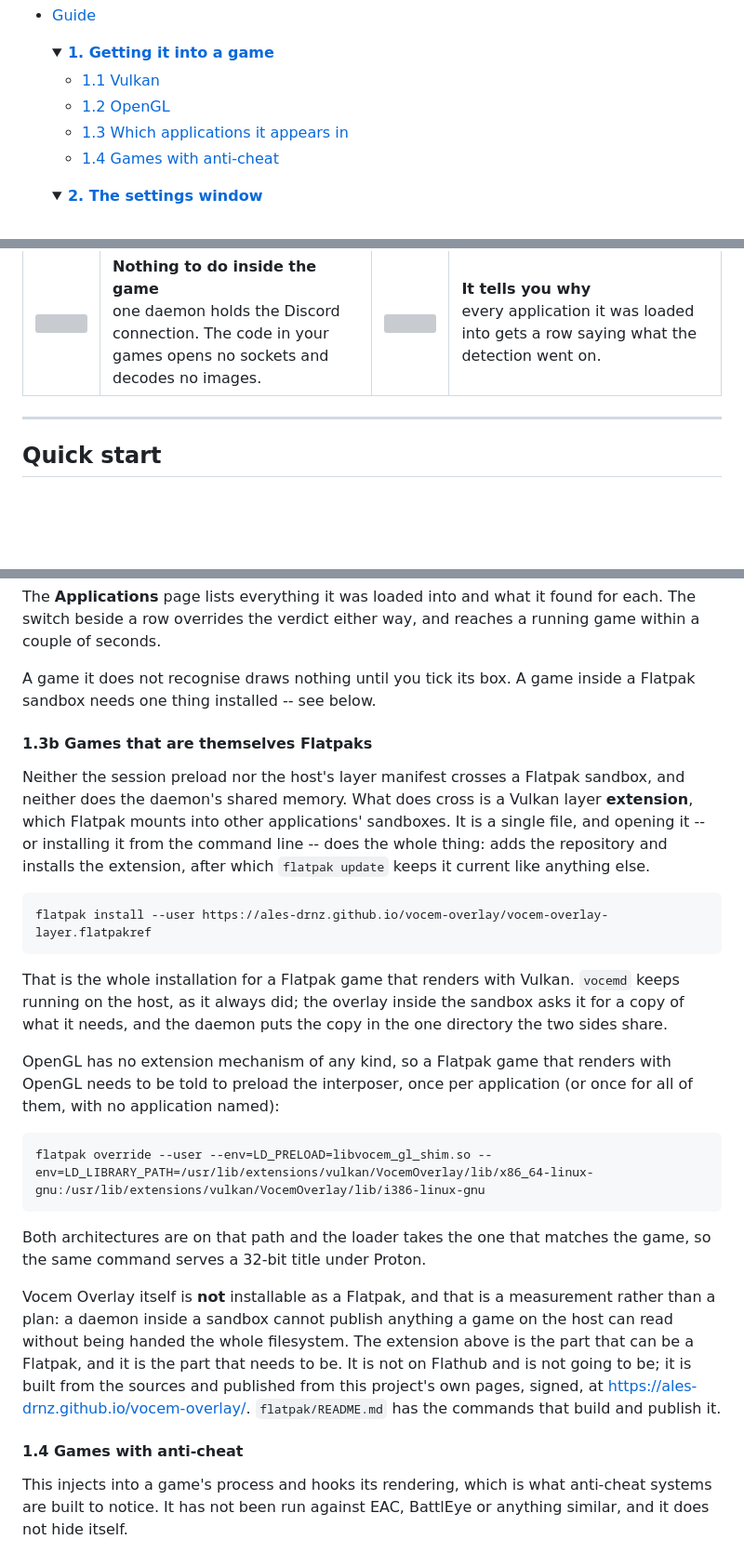
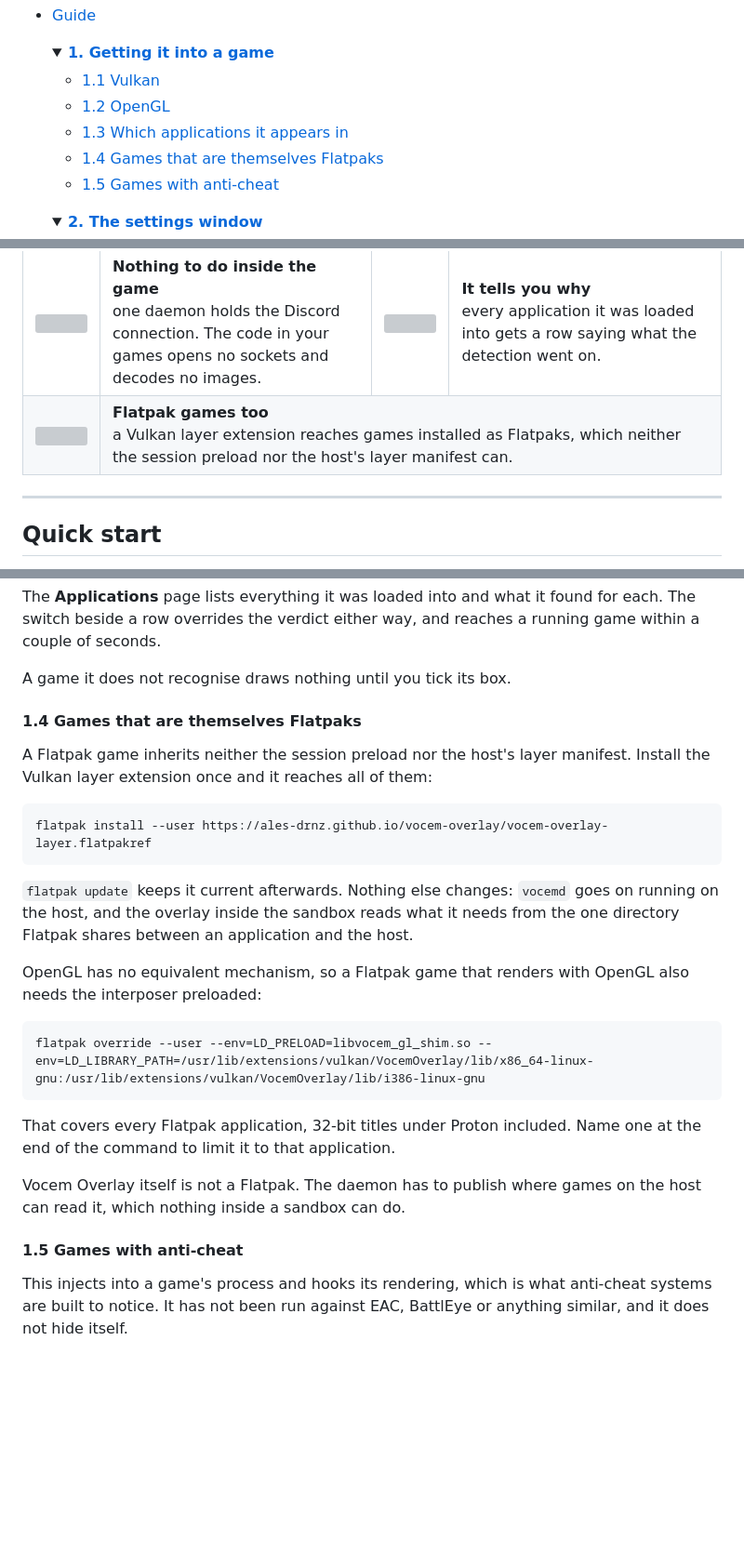
Before and after one commit to ales-drnz/vocem-overlay, a Markdown page: README.md, 3 parts joined by grey strips. Shown at 93% size. GitHub-like rendering; folded sections open; blank space fills up the shorter version; grey boxes are pictures that could not be loaded.

````diff
--- a/README.md
+++ b/README.md
@@ -72,7 +72,8 @@ For 32-bit games, see [32-bit games](#7-32-bit-games).
   * [1.1 Vulkan](#11-vulkan)
   * [1.2 OpenGL](#12-opengl)
   * [1.3 Which applications it appears in](#13-which-applications-it-appears-in)
-  * [1.4 Games with anti-cheat](#14-games-with-anti-cheat)
+  * [1.4 Games that are themselves Flatpaks](#14-games-that-are-themselves-flatpaks)
+  * [1.5 Games with anti-cheat](#15-games-with-anti-cheat)
 
   </details>
 
@@ -187,6 +188,10 @@ the same either way.
 <td valign="middle"><img src="https://raw.githubusercontent.com/ales-drnz/svg-icons/main/png/terminal.png" width="32"></td>
 <td valign="middle"><b>It tells you why</b><br>every application it was loaded into gets a row saying what the detection went on.</td>
 </tr>
+<tr>
+<td valign="middle"><img src="https://raw.githubusercontent.com/ales-drnz/svg-icons/main/png/package.png" width="32"></td>
+<td valign="middle" colspan="3"><b>Flatpak games too</b><br>a Vulkan layer extension reaches games installed as Flatpaks, which neither the session preload nor the host's layer manifest can.</td>
+</tr>
 </table>
 
 ---
@@ -254,48 +259,35 @@ The **Applications** page lists everything it was loaded into and what it found
 each. The switch beside a row overrides the verdict either way, and reaches a
 running game within a couple of seconds.
 
-A game it does not recognise draws nothing until you tick its box. A game inside a
-Flatpak sandbox needs one thing installed -- see below.
+A game it does not recognise draws nothing until you tick its box.
 
-#### 1.3b Games that are themselves Flatpaks
+#### 1.4 Games that are themselves Flatpaks
 
-Neither the session preload nor the host's layer manifest crosses a Flatpak
-sandbox, and neither does the daemon's shared memory. What does cross is a Vulkan
-layer **extension**, which Flatpak mounts into other applications' sandboxes. It
-is a single file, and opening it -- or installing it from the command line --
-does the whole thing: adds the repository and installs the extension, after
-which `flatpak update` keeps it current like anything else.
+A Flatpak game inherits neither the session preload nor the host's layer
+manifest. Install the Vulkan layer extension once and it reaches all of them:
 
 ```bash
 flatpak install --user https://ales-drnz.github.io/vocem-overlay/vocem-overlay-layer.flatpakref
 ```
 
-That is the whole installation for a Flatpak game that renders with Vulkan.
-`vocemd` keeps running on the host, as it always did; the overlay inside the
-sandbox asks it for a copy of what it needs, and the daemon puts the copy in the
-one directory the two sides share.
+`flatpak update` keeps it current afterwards. Nothing else changes: `vocemd` goes
+on running on the host, and the overlay inside the sandbox reads what it needs
+from the one directory Flatpak shares between an application and the host.
 
-OpenGL has no extension mechanism of any kind, so a Flatpak game that renders
-with OpenGL needs to be told to preload the interposer, once per application (or
-once for all of them, with no application named):
+OpenGL has no equivalent mechanism, so a Flatpak game that renders with OpenGL
+also needs the interposer preloaded:
 
 ```bash
 flatpak override --user --env=LD_PRELOAD=libvocem_gl_shim.so --env=LD_LIBRARY_PATH=/usr/lib/extensions/vulkan/VocemOverlay/lib/x86_64-linux-gnu:/usr/lib/extensions/vulkan/VocemOverlay/lib/i386-linux-gnu
 ```
 
-Both architectures are on that path and the loader takes the one that matches the
-game, so the same command serves a 32-bit title under Proton.
+That covers every Flatpak application, 32-bit titles under Proton included. Name
+one at the end of the command to limit it to that application.
 
-Vocem Overlay itself is **not** installable as a Flatpak, and that is a
-measurement rather than a plan: a daemon inside a sandbox cannot publish anything
-a game on the host can read without being handed the whole filesystem. The
-extension above is the part that can be a Flatpak, and it is the part that needs
-to be. It is not on Flathub and is not going to be; it is built from the sources
-and published from this project's own pages, signed, at
-<https://ales-drnz.github.io/vocem-overlay/>. `flatpak/README.md` has the
-commands that build and publish it.
+Vocem Overlay itself is not a Flatpak. The daemon has to publish where games on
+the host can read it, which nothing inside a sandbox can do.
 
-#### 1.4 Games with anti-cheat
+#### 1.5 Games with anti-cheat
 
 This injects into a game's process and hooks its rendering, which is what
 anti-cheat systems are built to notice. It has not been run against EAC, BattlEye
````
Also changed, not shown: CHANGELOG.md (+5 -10 lines), flatpak/README.md (+43 -99 lines).
